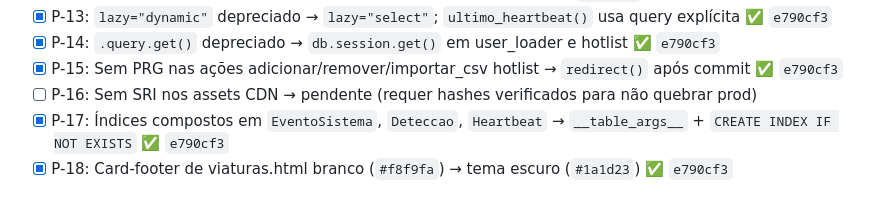
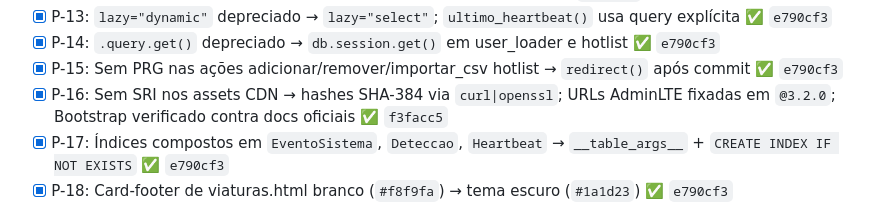
Before and after one commit to diegoborba2014/mvp_argos_oficial, a Markdown page: SPRINTS.md, the part around the change. Rendered like a GitHub page.

Commit message:
docs: SPRINTS.md — Sprint 7.2 18/18 completa (P-16 f3facc5)
Co-Authored-By: Claude Sonnet 4.6 <noreply@anthropic.com>

```diff
--- a/SPRINTS.md
+++ b/SPRINTS.md
@@ -576,7 +576,7 @@ Sem isso, o Pi usa o código antigo e **não envia imagens** ao QG.
 - [x] P-13: `lazy="dynamic"` depreciado → `lazy="select"`; `ultimo_heartbeat()` usa query explícita ✅ `e790cf3`
 - [x] P-14: `.query.get()` depreciado → `db.session.get()` em user_loader e hotlist ✅ `e790cf3`
 - [x] P-15: Sem PRG nas ações adicionar/remover/importar_csv hotlist → `redirect()` após commit ✅ `e790cf3`
-- [ ] P-16: Sem SRI nos assets CDN → pendente (requer hashes verificados para não quebrar prod)
+- [x] P-16: Sem SRI nos assets CDN → hashes SHA-384 via `curl|openssl`; URLs AdminLTE fixadas em `@3.2.0`; Bootstrap verificado contra docs oficiais ✅ `f3facc5`
 - [x] P-17: Índices compostos em `EventoSistema`, `Deteccao`, `Heartbeat` → `__table_args__` + `CREATE INDEX IF NOT EXISTS` ✅ `e790cf3`
 - [x] P-18: Card-footer de viaturas.html branco (`#f8f9fa`) → tema escuro (`#1a1d23`) ✅ `e790cf3`
 
```
